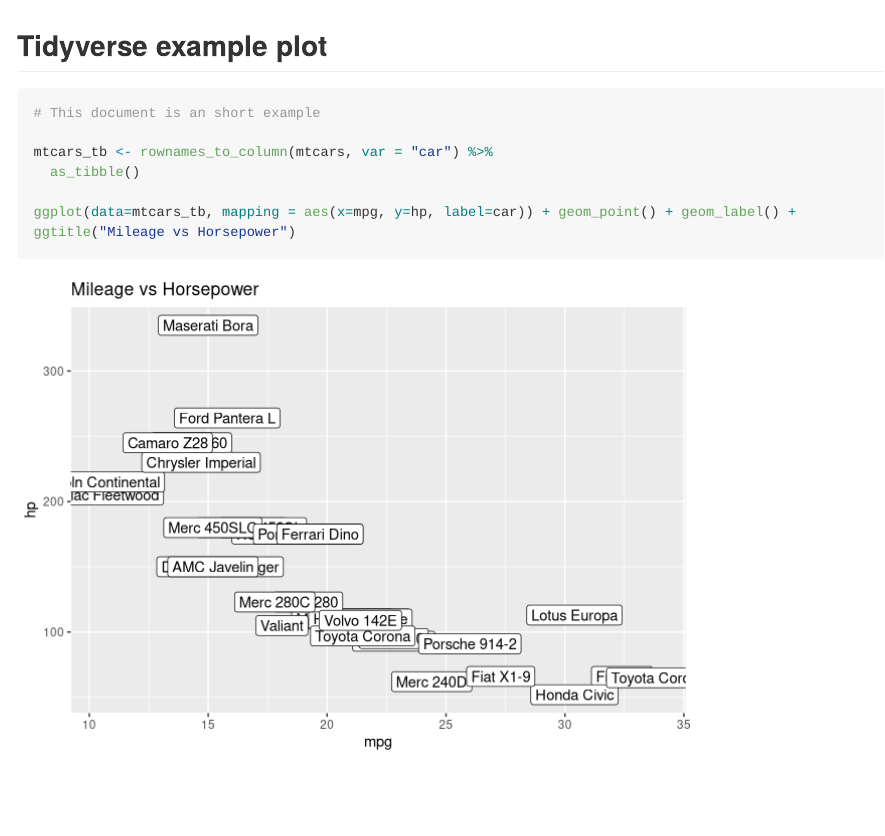
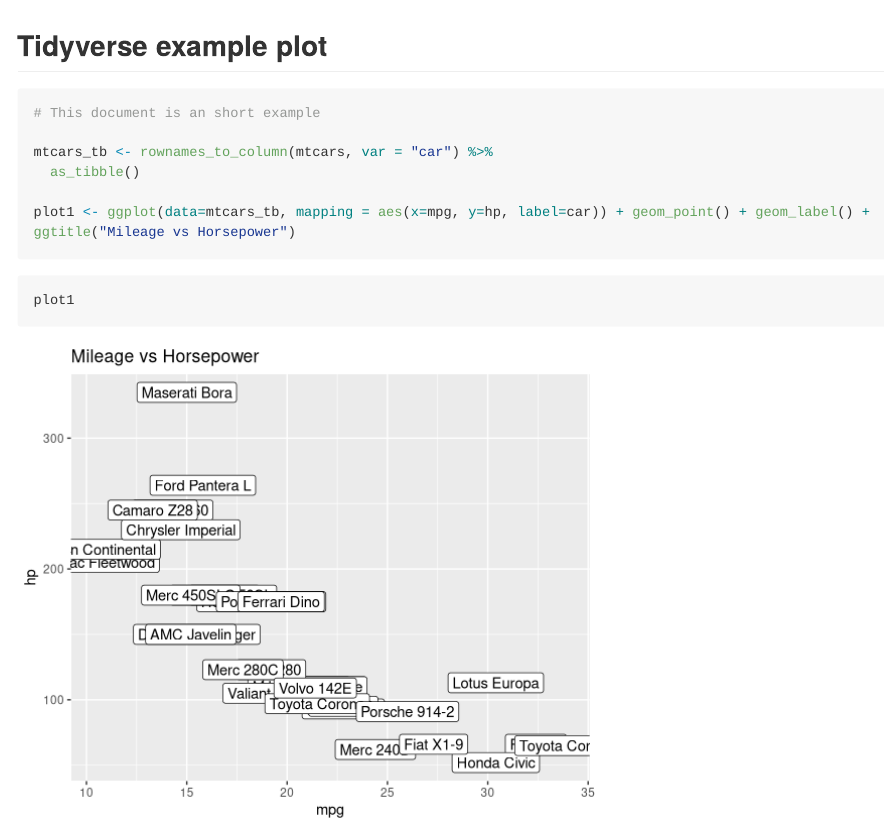
Before and after one commit to DaveEdge1/FAIRRmd, an R Markdown document (example.Rmd): the page in a window 1100 px wide, from its top. Rendered offline with R 4.5, knitr and Pandoc, with nearby package versions; long lines of code are wrapped.

Commit message:
Update example.Rmd

````diff
--- a/example.Rmd
+++ b/example.Rmd
@@ -7,11 +7,15 @@ library(tidyverse)
 ```
 
 ## Tidyverse example plot
-```{r, echo = TRUE}
+```{r, echo = TRUE, cache=TRUE}
 # This document is an short example
 
 mtcars_tb <- rownames_to_column(mtcars, var = "car") %>%
   as_tibble()
 
-ggplot(data=mtcars_tb, mapping = aes(x=mpg, y=hp, label=car)) + geom_point() + geom_label() + ggtitle("Mileage vs Horsepower")
+plot1 <- ggplot(data=mtcars_tb, mapping = aes(x=mpg, y=hp, label=car)) + geom_point() + geom_label() + ggtitle("Mileage vs Horsepower")
 ```
+
+```{r, fig.width=6}
+plot1
+```
````
